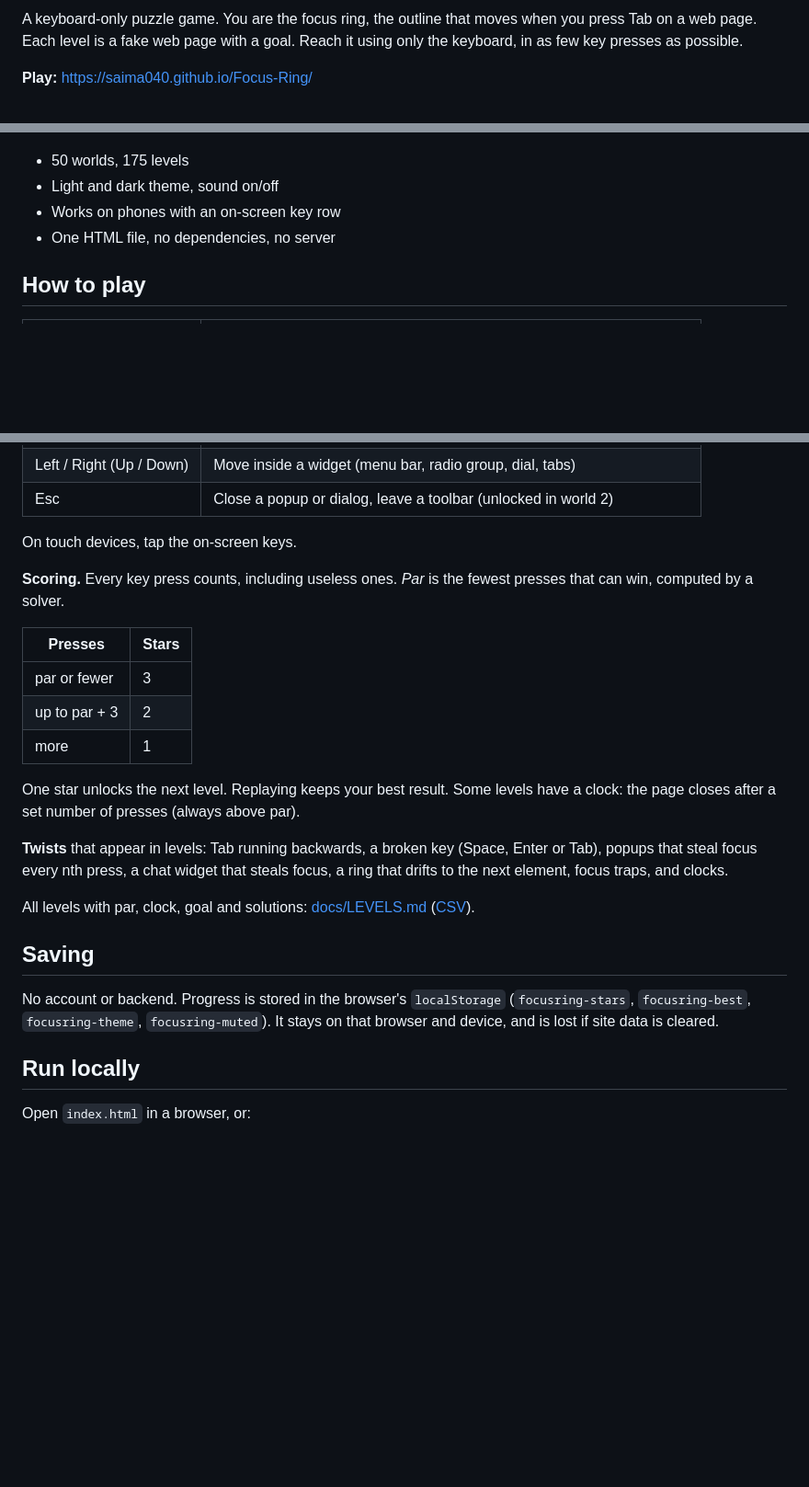
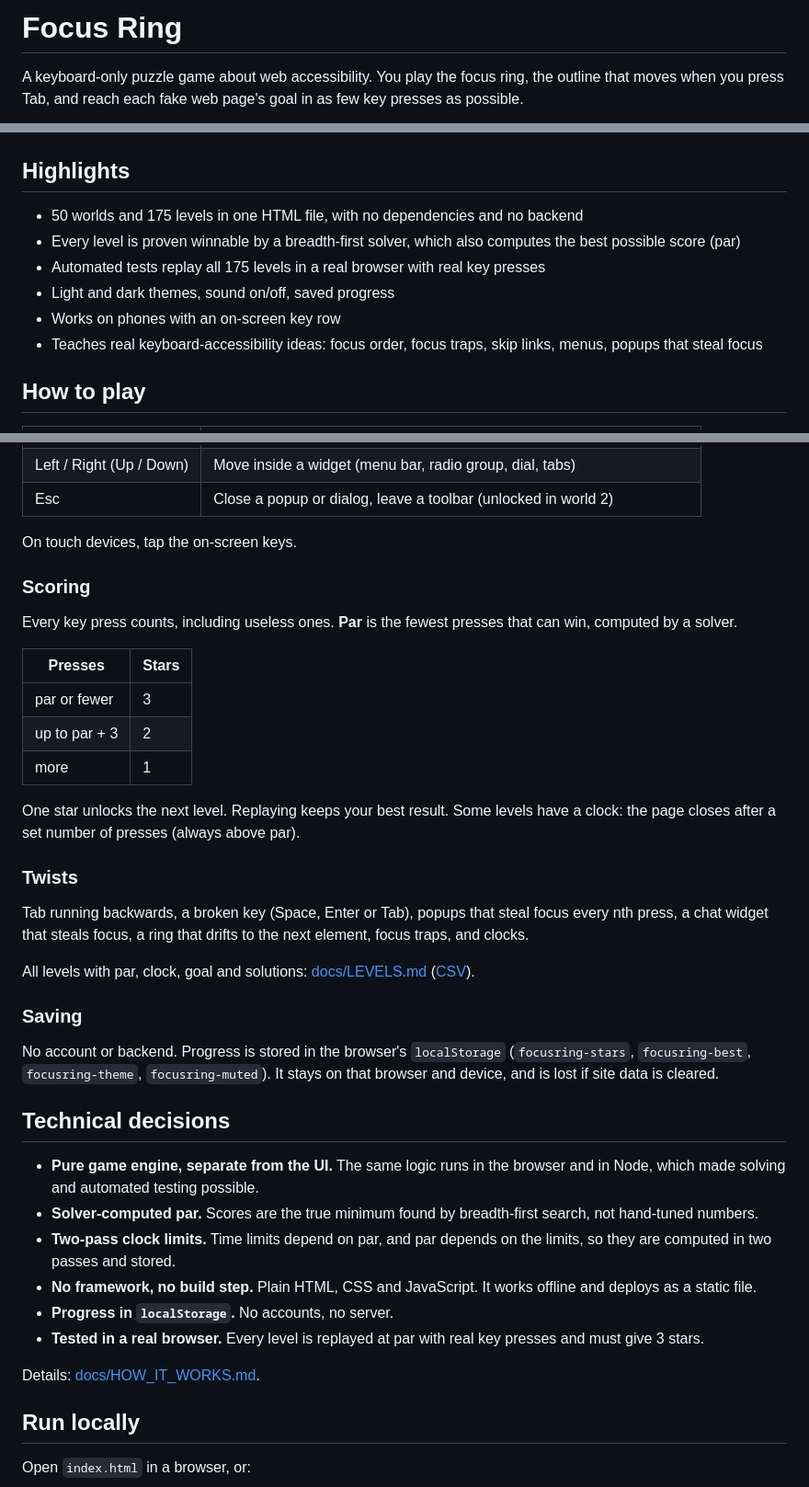
Before and after one commit to Saima040/Focus-Ring, a Markdown page: README.md, 3 parts joined by grey strips. Shown at 92% size. Rendered like a GitHub page; blank space fills up the shorter version.

```diff
--- a/README.md
+++ b/README.md
@@ -1,4 +1,4 @@
-A keyboard-only puzzle game. You are the focus ring, the outline that moves when you press Tab on a web page. Each level is a fake web page with a goal. Reach it using only the keyboard, in as few key presses as possible.
+# Focus Ring
 
-**Play:** https://saima040.github.io/Focus-Ring/
+A keyboard-only puzzle game about web accessibility. You play the focus ring, the outline that moves when you press Tab, and reach each fake web page's goal in as few key presses as possible.
 
@@ -5,10 +6,14 @@ A keyboard-only puzzle game. You are the focus ring, the outline that moves when
 
 ![Gameplay](docs/img/play-light.png)
 
-- 50 worlds, 175 levels
-- Light and dark theme, sound on/off
+## Highlights
+
+- 50 worlds and 175 levels in one HTML file, with no dependencies and no backend
+- Every level is proven winnable by a breadth-first solver, which also computes the best possible score (par)
+- Automated tests replay all 175 levels in a real browser with real key presses
+- Light and dark themes, sound on/off, saved progress
 - Works on phones with an on-screen key row
-- One HTML file, no dependencies, no server
+- Teaches real keyboard-accessibility ideas: focus order, focus traps, skip links, menus, popups that steal focus
 
 ## How to play
 
@@ -22,7 +27,9 @@ A keyboard-only puzzle game. You are the focus ring, the outline that moves when
 
 On touch devices, tap the on-screen keys.
 
-**Scoring.** Every key press counts, including useless ones. *Par* is the fewest presses that can win, computed by a solver.
+### Scoring
+
+Every key press counts, including useless ones. **Par** is the fewest presses that can win, computed by a solver.
 
 | Presses | Stars |
 |---|---|
@@ -32,13 +39,26 @@ On touch devices, tap the on-screen keys.
 
 One star unlocks the next level. Replaying keeps your best result. Some levels have a clock: the page closes after a set number of presses (always above par).
 
-**Twists** that appear in levels: Tab running backwards, a broken key (Space, Enter or Tab), popups that steal focus every nth press, a chat widget that steals focus, a ring that drifts to the next element, focus traps, and clocks.
+### Twists
+
+Tab running backwards, a broken key (Space, Enter or Tab), popups that steal focus every nth press, a chat widget that steals focus, a ring that drifts to the next element, focus traps, and clocks.
 
 All levels with par, clock, goal and solutions: [docs/LEVELS.md](docs/LEVELS.md) ([CSV](docs/levels.csv)).
 
-## Saving
+### Saving
 
 No account or backend. Progress is stored in the browser's `localStorage` (`focusring-stars`, `focusring-best`, `focusring-theme`, `focusring-muted`). It stays on that browser and device, and is lost if site data is cleared.
+
+## Technical decisions
+
+- **Pure game engine, separate from the UI.** The same logic runs in the browser and in Node, which made solving and automated testing possible.
+- **Solver-computed par.** Scores are the true minimum found by breadth-first search, not hand-tuned numbers.
+- **Two-pass clock limits.** Time limits depend on par, and par depends on the limits, so they are computed in two passes and stored.
+- **No framework, no build step.** Plain HTML, CSS and JavaScript. It works offline and deploys as a static file.
+- **Progress in `localStorage`.** No accounts, no server.
+- **Tested in a real browser.** Every level is replayed at par with real key presses and must give 3 stars.
+
+Details: [docs/HOW_IT_WORKS.md](docs/HOW_IT_WORKS.md).
 
 ## Run locally
 
```
Also changed, not shown: other parts of README.md (+8 -4 lines).
